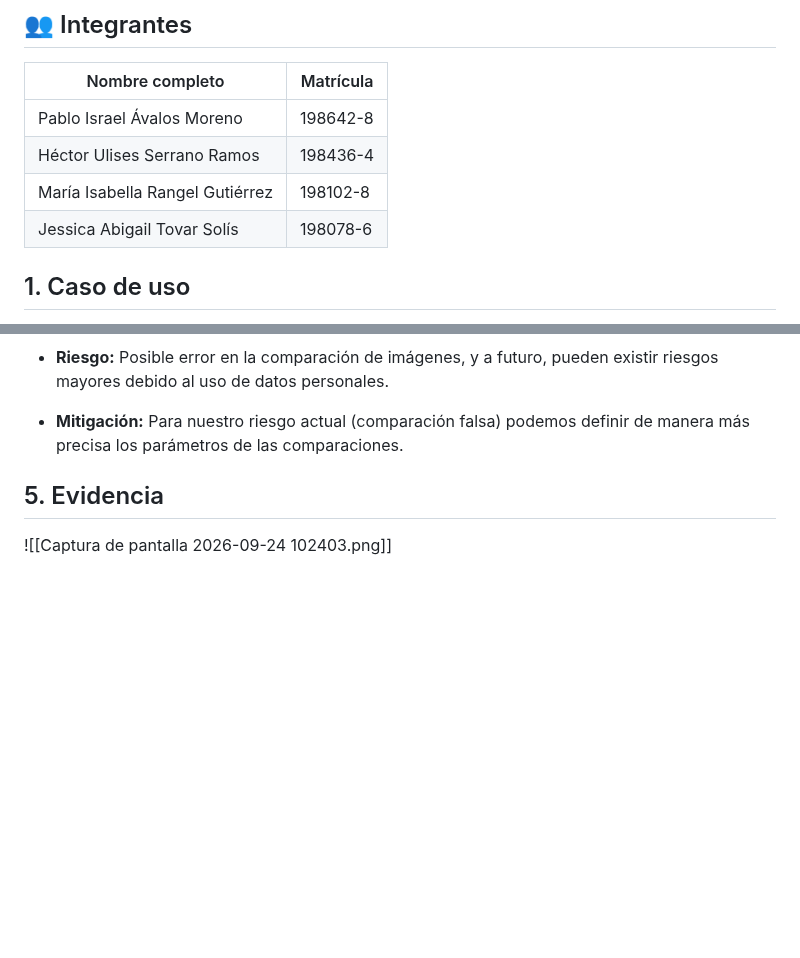
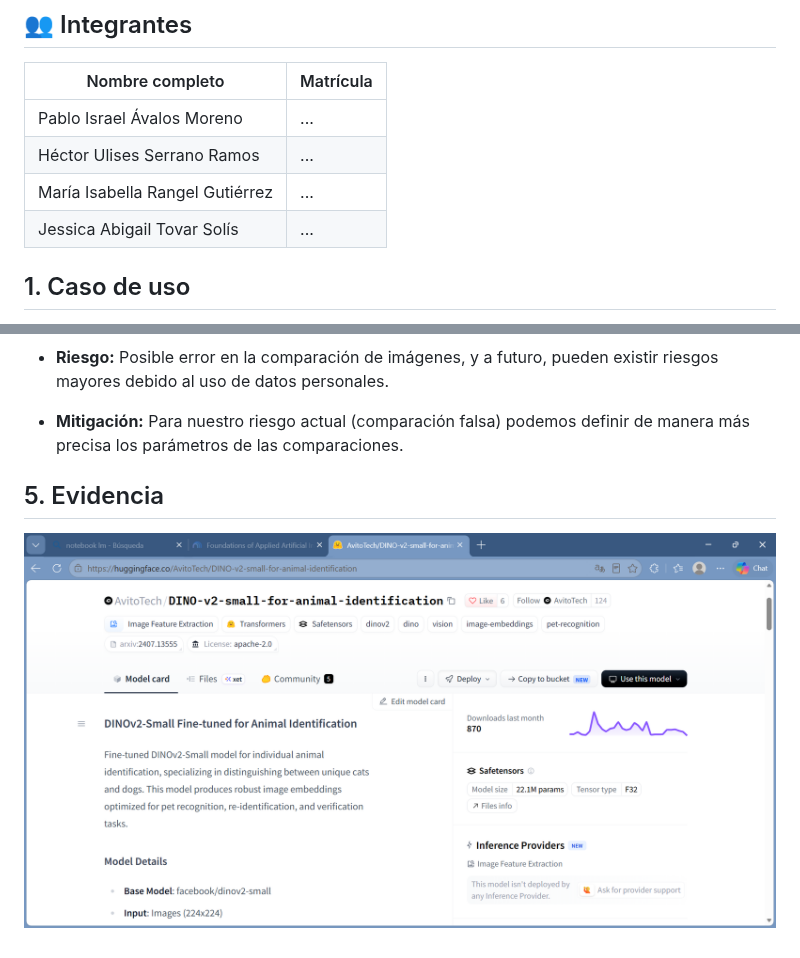
Before and after one commit to AbigailVarlis/portafolio-herramienta-ia, a Markdown page: practica-3/README.md, 2 parts joined by grey strips. Rendered like a GitHub page; pictures changed too: practica-3/imagen.png (added); blank space fills up the shorter version.

Commit message:
Modifique README y agregue imagen

```diff
--- a/practica-3/README.md
+++ b/practica-3/README.md
@@ -8,10 +8,10 @@
 
 | Nombre completo                 | Matrícula |
 | ------------------------------- | --------- |
-| Pablo Israel Ávalos Moreno      | 198642-8  |
-| Héctor Ulises Serrano Ramos     | 198436-4  |
-| María Isabella Rangel Gutiérrez | 198102-8  |
-| Jessica Abigail Tovar Solís     | 198078-6  |
+| Pablo Israel Ávalos Moreno      | ...  |
+| Héctor Ulises Serrano Ramos     | ...  |
+| María Isabella Rangel Gutiérrez | ...  |
+| Jessica Abigail Tovar Solís     | ...  |
 
 ## 1. Caso de uso
 
@@ -67,4 +65,4 @@ $$
 
 ## 5. Evidencia
 
-![[Captura de pantalla 2026-09-24 102403.png]]
+![ModelCard](imagen.png)
```
Also changed, not shown: other parts of practica-3/README.md (+2 -4 lines).
